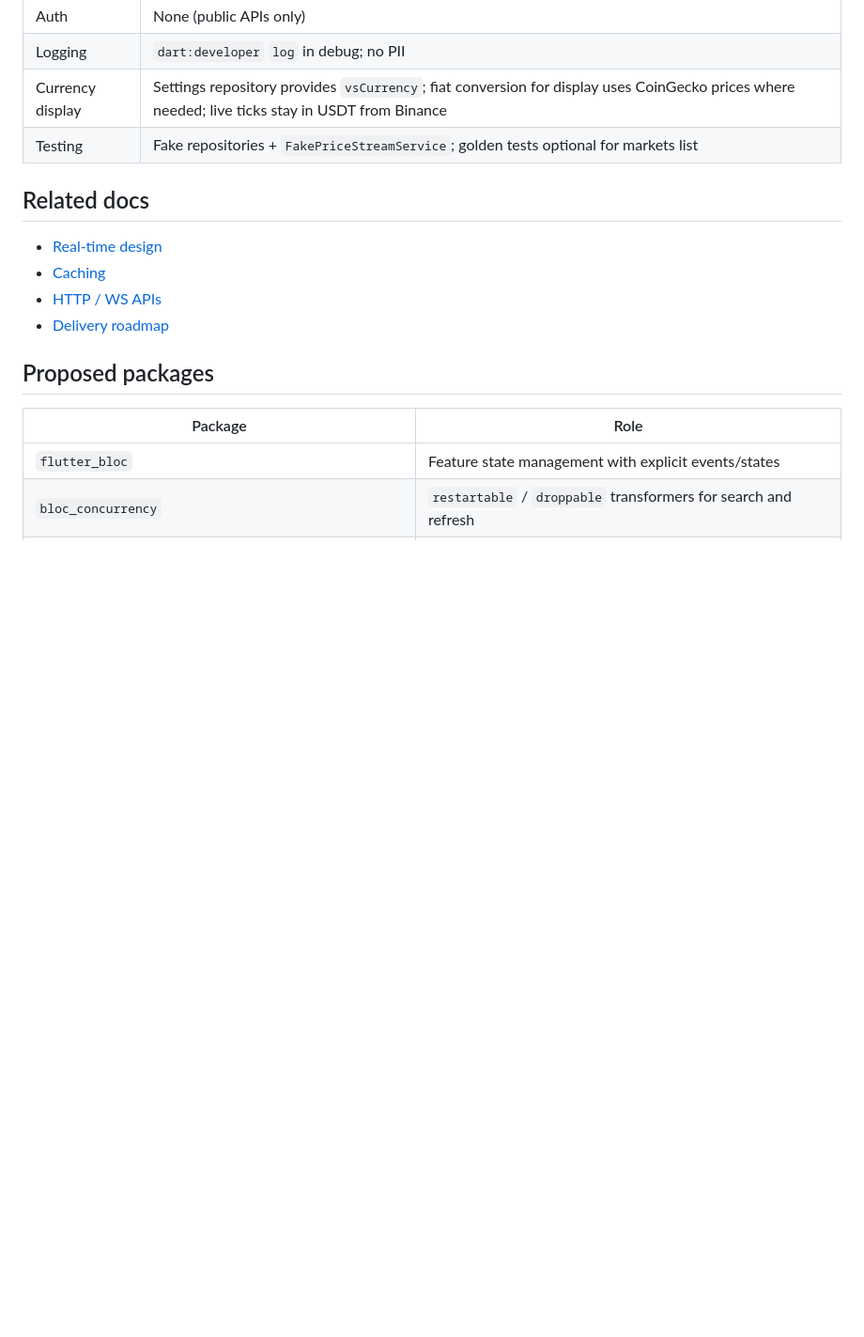
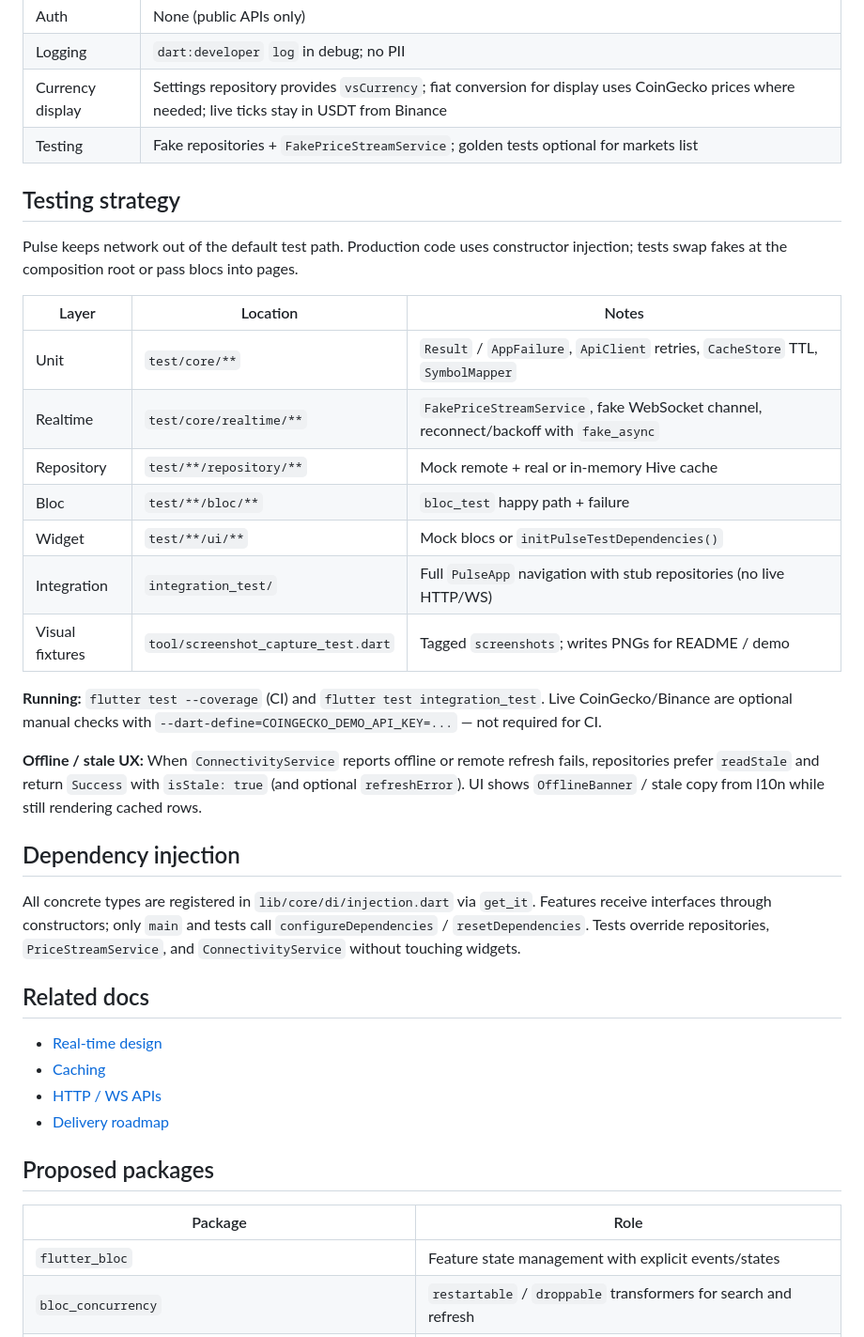
Before and after one commit to Dorian92/pulse-flutter, a Markdown page: docs/architecture.md, the part around one of its changes. Shown at 94% size. GitHub-like rendering; blank space fills up the shorter version.

```diff
--- a/docs/architecture.md
+++ b/docs/architecture.md
@@ -226,6 +268,28 @@ final class RealtimeFailure extends AppFailure { /* stream disconnected */ }
 | Currency display | Settings repository provides `vsCurrency`; fiat conversion for display uses CoinGecko prices where needed; live ticks stay in USDT from Binance |
 | Testing | Fake repositories + `FakePriceStreamService`; golden tests optional for markets list |
 
+## Testing strategy
+
+Pulse keeps network out of the default test path. Production code uses constructor injection; tests swap fakes at the composition root or pass blocs into pages.
+
+| Layer | Location | Notes |
+|-------|----------|--------|
+| Unit | `test/core/**` | `Result` / `AppFailure`, `ApiClient` retries, `CacheStore` TTL, `SymbolMapper` |
+| Realtime | `test/core/realtime/**` | `FakePriceStreamService`, fake WebSocket channel, reconnect/backoff with `fake_async` |
+| Repository | `test/**/repository/**` | Mock remote + real or in-memory Hive cache |
+| Bloc | `test/**/bloc/**` | `bloc_test` happy path + failure |
+| Widget | `test/**/ui/**` | Mock blocs or `initPulseTestDependencies()` |
+| Integration | `integration_test/` | Full `PulseApp` navigation with stub repositories (no live HTTP/WS) |
+| Visual fixtures | `tool/screenshot_capture_test.dart` | Tagged `screenshots`; writes PNGs for README / demo |
+
+**Running:** `flutter test --coverage` (CI) and `flutter test integration_test`. Live CoinGecko/Binance are optional manual checks with `--dart-define=COINGECKO_DEMO_API_KEY=...` — not required for CI.
+
+**Offline / stale UX:** When `ConnectivityService` reports offline or remote refresh fails, repositories prefer `readStale` and return `Success` with `isStale: true` (and optional `refreshError`). UI shows `OfflineBanner` / stale copy from l10n while still rendering cached rows.
+
+## Dependency injection
+
+All concrete types are registered in `lib/core/di/injection.dart` via `get_it`. Features receive interfaces through constructors; only `main` and tests call `configureDependencies` / `resetDependencies`. Tests override repositories, `PriceStreamService`, and `ConnectivityService` without touching widgets.
+
 ## Related docs
 
 - [Real-time design](realtime.md)
```
Also changed, not shown: other parts of docs/architecture.md (+42 -0 lines), README.md (+116 -97 lines), docs/demo/pulse_demo.gif (added), 11 other files.
